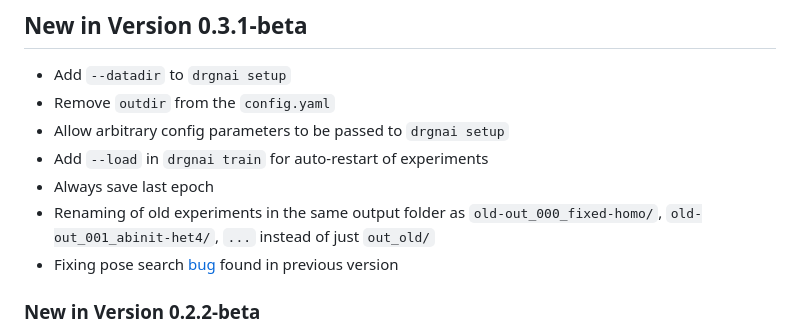
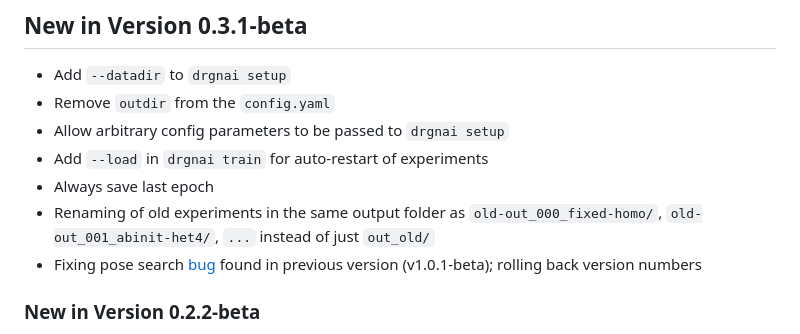
Before and after one commit to ml-struct-bio/drgnai, a Markdown page: README.md, the part around the change. GitHub-like rendering.

```diff
--- a/README.md
+++ b/README.md
@@ -22,7 +22,7 @@ provided below.
  - Always save last epoch
  - Renaming of old experiments in the same output folder as `old-out_000_fixed-homo/`, `old-out_001_abinit-het4/`, `...`
    instead of just `out_old/`
- - Fixing pose search [bug](https://github.com/ml-struct-bio/drgnai-internal/issues/123) found in previous version
+ - Fixing pose search [bug](https://github.com/ml-struct-bio/drgnai/issues/8) found in previous version (v1.0.1-beta); rolling back version numbers
 
 
 ### New in Version 0.2.2-beta ###
```
